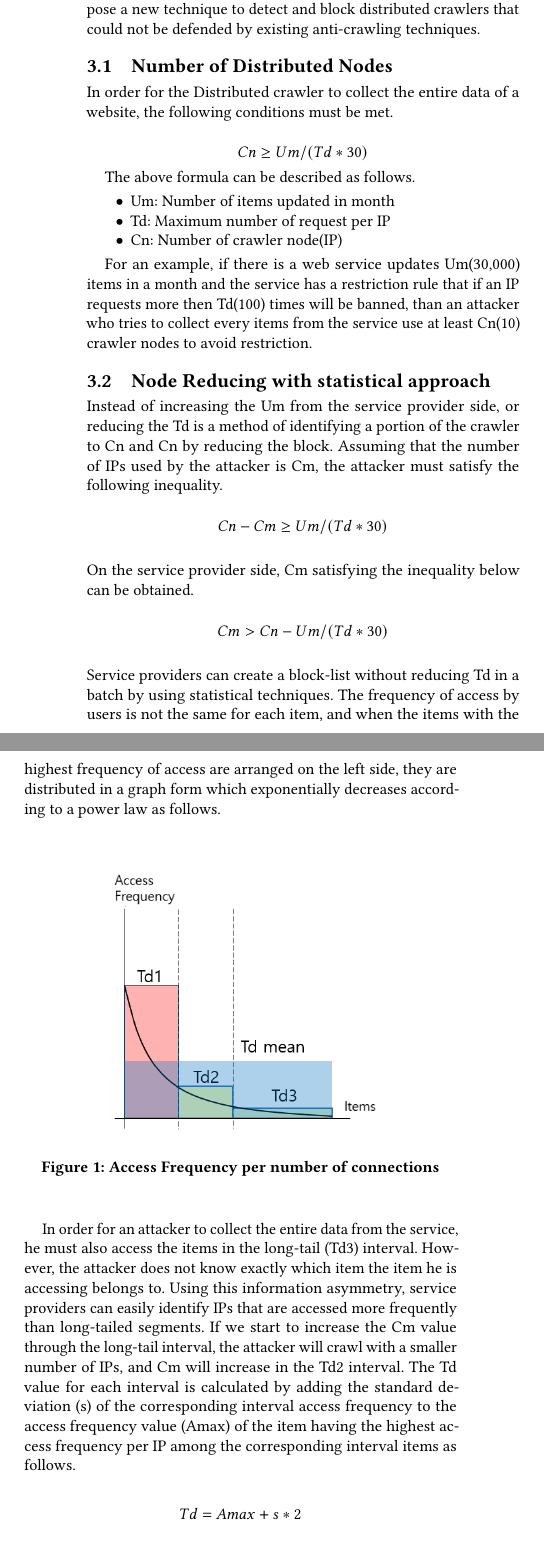
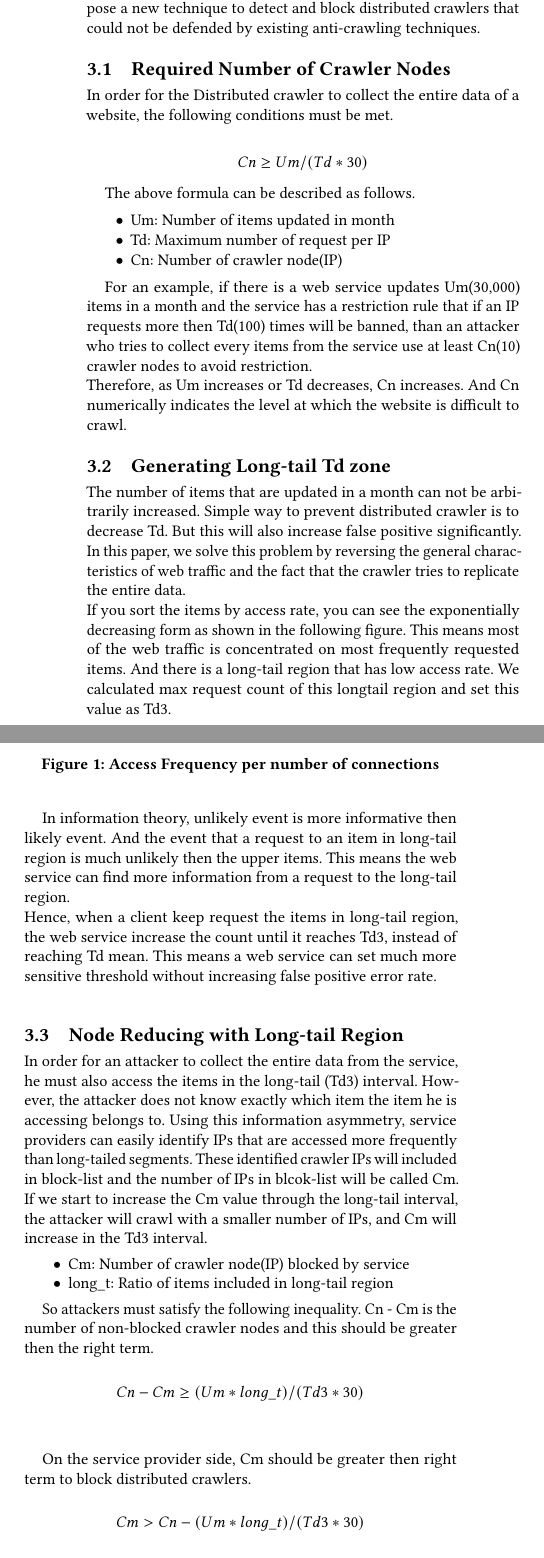
Before and after one commit to diemori/anti-crawler, a LaTeX paper (10_Writing/anti-web-crawler.tex): two parts of the columns of page 2 of 5, joined at a grey line, cut so that both start at the same text. Compiled offline with pdfLaTeX.

```diff
--- a/10_Writing/anti-web-crawler.tex
+++ b/10_Writing/anti-web-crawler.tex
@@ -143,7 +143,7 @@
 \section{BLOCKING DISTRIBUTED CRAWLER}
 As described in previous section, distributed crawler can bypass every conventional anti-crawling methods. In this section, we propose a new technique to detect and block distributed crawlers that could not be defended by existing anti-crawling techniques.
 
-\subsection{Number of Distributed Nodes}
+\subsection{Required Number of Crawler Nodes}
 In order for the Distributed crawler to collect the entire data of a website, the following conditions must be met.\\
 \begin{displaymath}
 Cn \geq Um / (Td * 30)
@@ -158,22 +158,12 @@
 \end{itemize}
 
 \newline
-For an example, if there is a web service updates Um(30,000) items in a month and the service has a restriction rule that if an IP requests more then Td(100) times will be banned, than an attacker who tries to collect every items from the service use at least Cn(10) crawler nodes to avoid restriction.
+For an example, if there is a web service updates Um(30,000) items in a month and the service has a restriction rule that if an IP requests more then Td(100) times will be banned, than an attacker who tries to collect every items from the service use at least Cn(10) crawler nodes to avoid restriction.\\
+Therefore, as Um increases or Td decreases, Cn increases. And Cn numerically indicates the level at which the website is difficult to crawl.
 
-
-\subsection{Node Reducing with statistical approach}
-Instead of increasing the Um from the service provider side, or reducing the Td is a method of identifying a portion of the crawler to Cn and Cn by reducing the block.
-Assuming that the number of IPs used by the attacker is Cm, the attacker must satisfy the following inequality.
-
-  \begin{displaymath}
-Cn - Cm \geq Um / (Td * 30)
-  \end{displaymath}\newline
-On the service provider side, Cm satisfying the inequality below can be obtained.
-
-  \begin{displaymath}
-Cm > Cn - Um / (Td * 30)
-  \end{displaymath}\newline
-Service providers can create a block-list without reducing Td in a batch by using statistical techniques. The frequency of access by users is not the same for each item, and when the items with the highest frequency of access are arranged on the left side, they are distributed in a graph form which exponentially decreases according to a power law as follows.
+\subsection{Generating Long-tail Td zone}
+The number of items that are updated in a month can not be arbitrarily increased. Simple way to prevent distributed crawler is to decrease Td. But this will also increase false positive significantly. In this paper, we solve this problem by reversing the general characteristics of web traffic and the fact that the crawler tries to replicate the entire data.\\
+If you sort the items by access rate, you can see the exponentially decreasing form as shown in the following figure. This means most of the web traffic is concentrated on most frequently requested items. And there is a long-tail region that has low access rate. We calculated max request count of this longtail region and set this value as Td3.
 
 \begin{figure}[H]
     \includegraphics[width=0.7\columnwidth]{figs/figure_01.png}
@@ -181,13 +171,32 @@
     \label{fig:my_label}
 \end{figure}
 
-In order for an attacker to collect the entire data from the service, he must also access the items in the long-tail (Td3) interval. However, the attacker does not know exactly which item the item he is accessing belongs to. Using this information asymmetry, service providers can easily identify IPs that are accessed more frequently than long-tailed segments. If we start to increase the Cm value through the long-tail interval, the attacker will crawl with a smaller number of IPs, and Cm will increase in the Td2 interval.
-The Td value for each interval is calculated by adding the standard deviation (s) of the corresponding interval access frequency to the access frequency value (Amax) of the item having the highest access frequency per IP among the corresponding interval items as follows.
+In information theory, unlikely event is more informative then likely event. And the event that a request to an item in long-tail region is much unlikely then the upper items. This means the web service can find more information from a request to the long-tail region.\\
+Hence, when a client keep request the items in long-tail region, the web service increase the count until it reaches Td3, instead of reaching Td mean. This means a web service can set much more sensitive threshold without increasing false positive error rate.\\
+
+
+\subsection{Node Reducing with Long-tail Region}
+In order for an attacker to collect the entire data from the service, he must also access the items in the long-tail (Td3) interval. However, the attacker does not know exactly which item the item he is accessing belongs to. Using this information asymmetry, service providers can easily identify IPs that are accessed more frequently than long-tailed segments. These identified crawler IPs will included in block-list and the number of IPs in blcok-list will be called Cm. If we start to increase the Cm value through the long-tail interval, the attacker will crawl with a smaller number of IPs, and Cm will increase in the Td3 interval.
+
+\begin{itemize}
+\item Cm: Number of crawler node(IP) blocked by service
+\item long\_t: Ratio of items included in long-tail region
+\end{itemize}
+
+So attackers must satisfy the following inequality. Cn - Cm is the number of non-blocked crawler nodes and this should be greater then the right term.
 
   \begin{displaymath}
-    Td = Amax + s * 2
+Cn - Cm \geq (Um * long\_t) / (Td3 * 30)
   \end{displaymath}\newline
-If a particular IP accesses an item in the long-tail region with more than the Td value determined by the above formula, it can be included in the block-list.
+
+On the service provider side, Cm should be greater then right term to block distributed crawlers.
+
+  \begin{displaymath}
+Cm > Cn - (Um * long\_t) / (Td3 * 30)
+  \end{displaymath}\newline
+
+If a particular IP accesses an item in the long-tail region with more than the Td3 value determined by the above formula, it can be included in the block-list.
+
 
 \subsection{Dummy Items}
 The service provider may include a dummy item to detect the crawler in addition to the actual service target item. The item is normally inaccessible to the general user through the UI. For example, it exists as an HTML tag but it is not displayed on the screen due to the attribute setting or the case where the ordinary user is not interested because it exists on the index but is not in the real world.
```
Also changed, not shown: 10_Writing/anti-web-crawler.pdf, 10_Writing/anti-web-crawler.tex (39 more changed lines).
